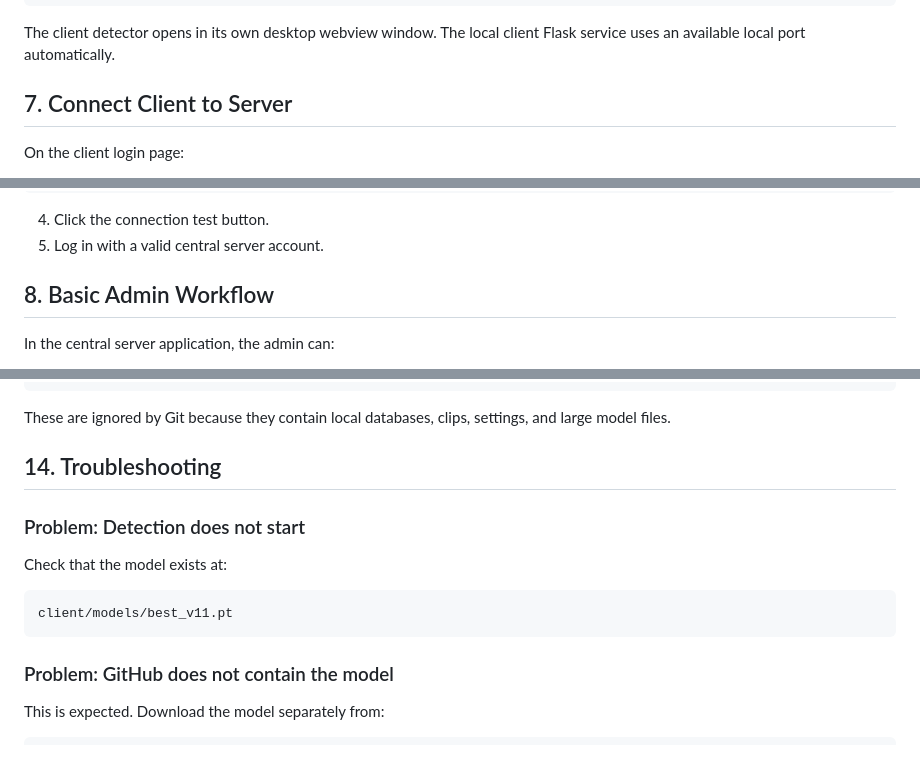
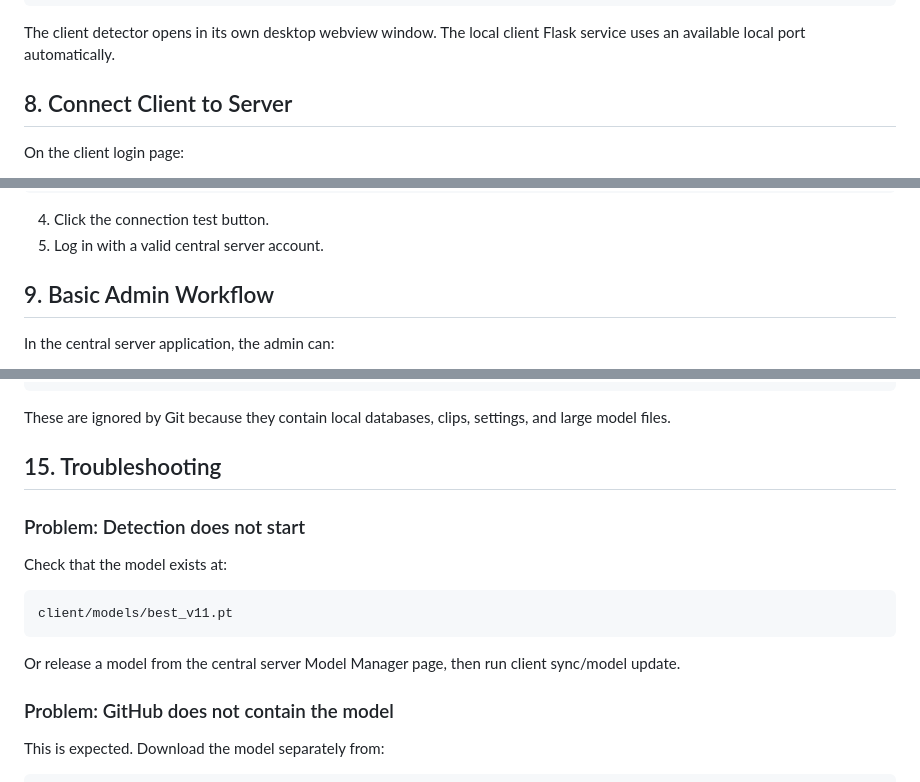
Before and after one commit to Gabriel4037/SkyGuard, a Markdown page: USER_GUIDE.md, 3 parts joined by grey strips. Rendered like a GitHub page; blank space fills up the shorter version.

````diff
--- a/USER_GUIDE.md
+++ b/USER_GUIDE.md
@@ -137,7 +180,7 @@ python client/client_launcher.py
 
 The client detector opens in its own desktop webview window. The local client Flask service uses an available local port automatically.
 
-## 7. Connect Client to Server
+## 8. Connect Client to Server
 
 On the client login page:
 
@@ -163,7 +206,7 @@ http://192.168.1.20:5000
 4. Click the connection test button.
 5. Log in with a valid central server account.
 
-## 8. Basic Admin Workflow
+## 9. Basic Admin Workflow
 
 In the central server application, the admin can:
 
@@ -284,7 +327,7 @@ server/models/
 
 These are ignored by Git because they contain local databases, clips, settings, and large model files.
 
-## 14. Troubleshooting
+## 15. Troubleshooting
 
 ### Problem: Detection does not start
 
@@ -293,6 +336,8 @@ Check that the model exists at:
 ```text
 client/models/best_v11.pt
 ```
+
+Or release a model from the central server Model Manager page, then run client sync/model update.
 
 ### Problem: GitHub does not contain the model
 
````
Also changed, not shown: other parts of USER_GUIDE.md (+50 -7 lines), README.md (+1 -0 lines).
